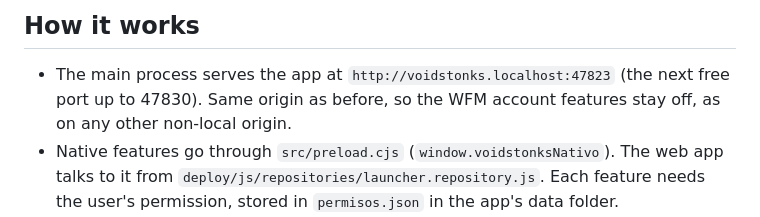
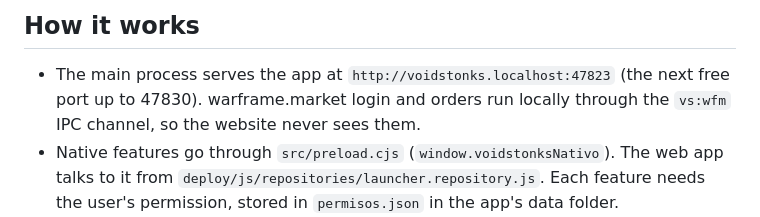
Before and after one commit to edelaf01/voidstonks, a Markdown page: desktop/README.md, the part around the change. Rendered like a GitHub page.

```diff
--- a/desktop/README.md
+++ b/desktop/README.md
@@ -7,8 +7,8 @@ tab can't do: copying to the clipboard while the game has focus, following the g
 ## How it works
 
 - The main process serves the app at `http://voidstonks.localhost:47823` (the next free port up
-  to 47830). Same origin as before, so the WFM account features stay off, as on any other
-  non-local origin.
+  to 47830). warframe.market login and orders run locally through the `vs:wfm` IPC channel, so
+  the website never sees them.
 - Native features go through `src/preload.cjs` (`window.voidstonksNativo`). The web app talks to
   it from `deploy/js/repositories/launcher.repository.js`. Each feature needs the user's
   permission, stored in `permisos.json` in the app's data folder.
```
Also changed, not shown: README.md (+39 -12 lines), .github/readme/riven-curiosities.gif (added), 4 other files.
